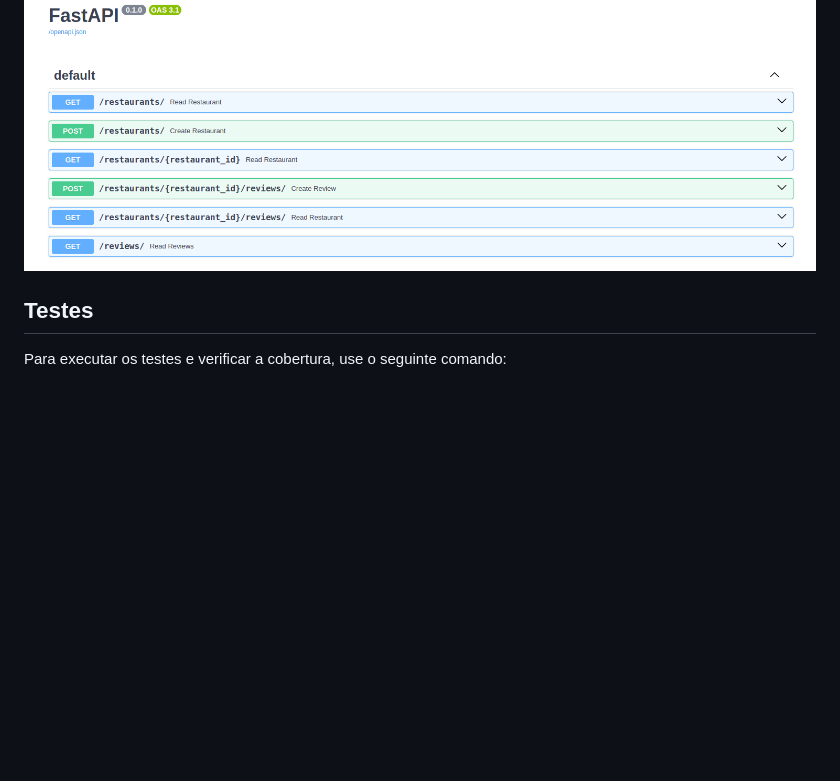
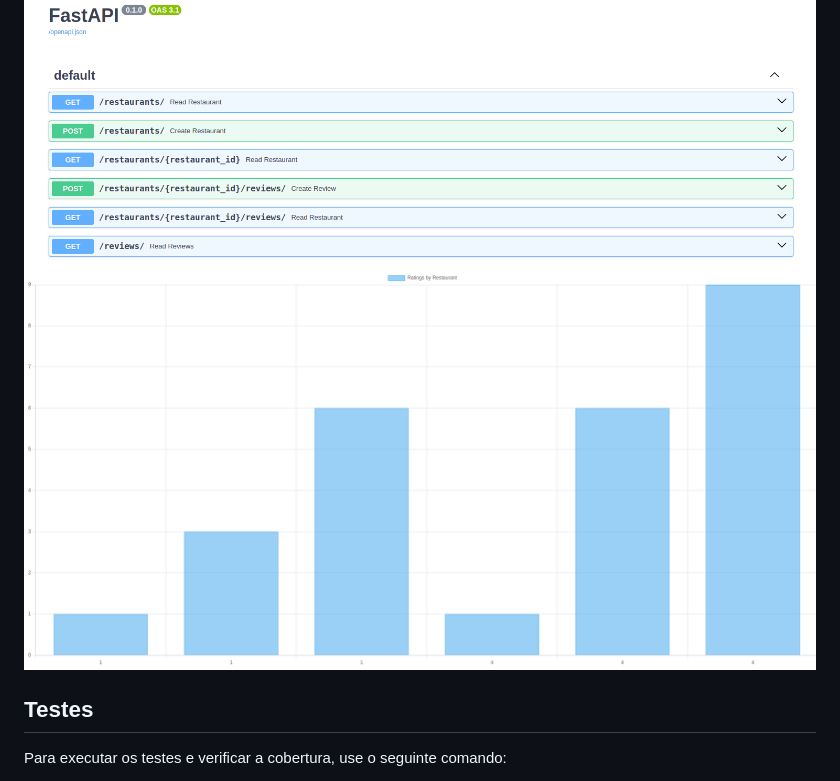
Before and after one commit to GustavoGarciaPereira/fastAPI_review_restaurant, a Markdown page: README.md, the part around the change. GitHub-like rendering; pictures changed too: img2.png (added); blank space fills up the shorter version.

```diff
--- a/README.md
+++ b/README.md
@@ -28,7 +28,7 @@ bashCopy code
 
 
 ![Endpoints](./img.png)
-
+![chats](./img2.png)
 ## Testes
 
 Para executar os testes e verificar a cobertura, use o seguinte comando:
```
Also changed, not shown: 2 other files.
